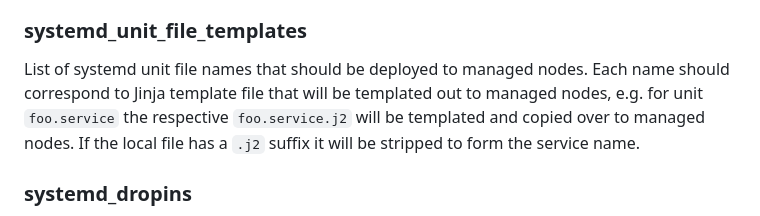
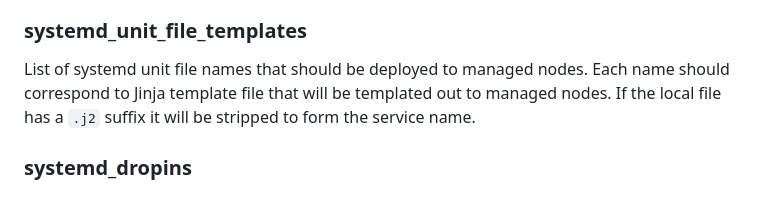
Before and after one commit to linux-system-roles/systemd, a Markdown page: README.md, the part around the change. Drawn GitHub-style.

Commit message:
Fix description of systemd_unit_file_templates
Actually, for `foo.service` we don't look for `foo.service.j2`. User either has  to have either`foo.service`, in both variable and as template file, or `foo.service.j2`.

```diff
--- a/README.md
+++ b/README.md
@@ -18,9 +18,8 @@ List of systemd unit file names that should be deployed to managed nodes.
 ### systemd_unit_file_templates
 
 List of systemd unit file names that should be deployed to managed nodes. Each name should
-correspond to Jinja template file that will be templated out to managed nodes, e.g. for unit
-`foo.service` the respective `foo.service.j2` will be templated and copied over to managed
-nodes. If the local file has a `.j2` suffix it will be stripped to form the service name.
+correspond to Jinja template file that will be templated out to managed nodes. If the local
+file has a `.j2` suffix it will be stripped to form the service name.
 
 ### systemd_dropins
 
```
